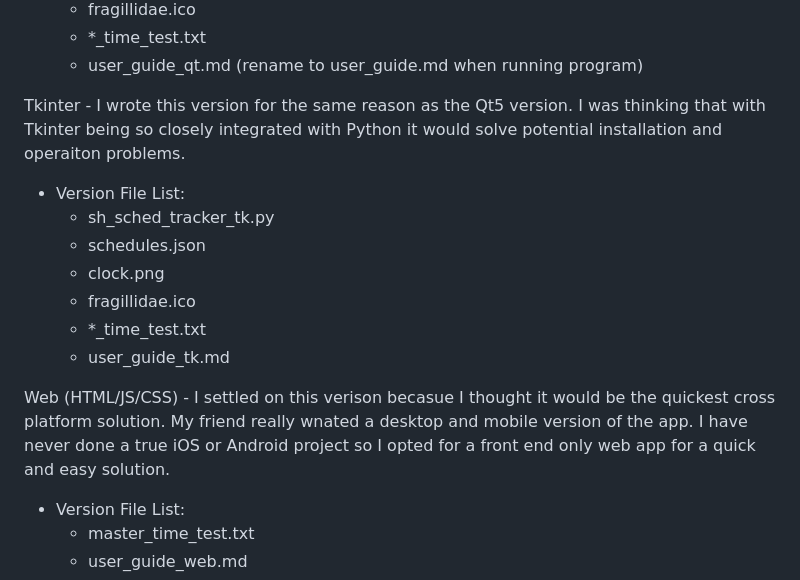
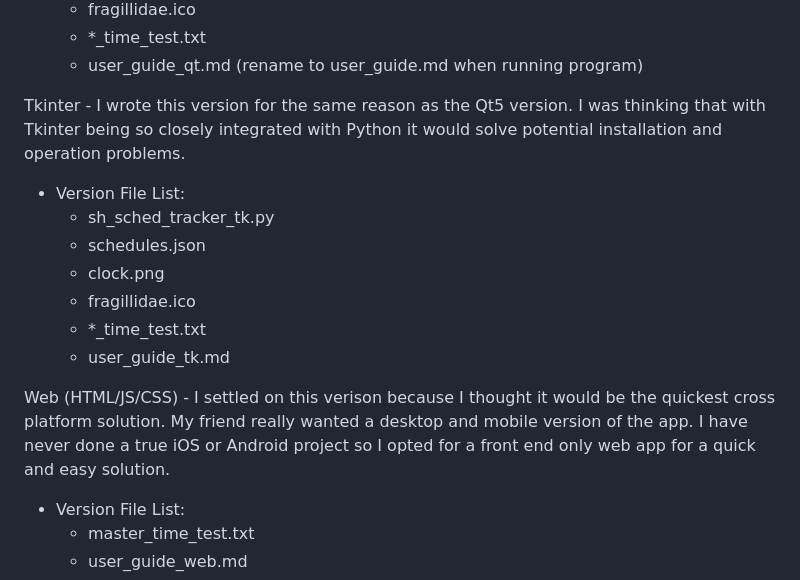
Before and after one commit to CFFinch62/sh-sched-tracker, a Markdown page: README.md, the part around the change. GitHub-like rendering.

```diff
--- a/README.md
+++ b/README.md
@@ -44,7 +44,7 @@ PyQt5 - This version is exactly the same as Qt6 version just using Qt5 becasue m
    - *_time_test.txt
    - user_guide_qt.md (rename to user_guide.md when running program)
 
-Tkinter - I wrote this version for the same reason as the Qt5 version. I was thinking that with Tkinter being so closely integrated with Python it would solve potential installation and operaiton problems.
+Tkinter - I wrote this version for the same reason as the Qt5 version. I was thinking that with Tkinter being so closely integrated with Python it would solve potential installation and operation problems.
 
  - Version File List:
    - sh_sched_tracker_tk.py
@@ -54,7 +54,7 @@ Tkinter - I wrote this version for the same reason as the Qt5 version. I was thi
    - *_time_test.txt
    - user_guide_tk.md
 
-Web (HTML/JS/CSS) - I settled on this verison becasue I thought it would be the quickest cross platform solution. My friend really wnated a desktop and mobile version of the app. I have never done a true iOS or Android project so I opted for a front end only web app for a quick and easy solution.
+Web (HTML/JS/CSS) - I settled on this verison because I thought it would be the quickest cross platform solution. My friend really wanted a desktop and mobile version of the app. I have never done a true iOS or Android project so I opted for a front end only web app for a quick and easy solution.
 
  - Version File List:
     - master_time_test.txt
```
